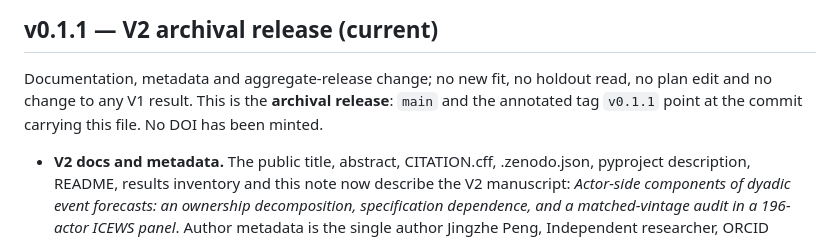
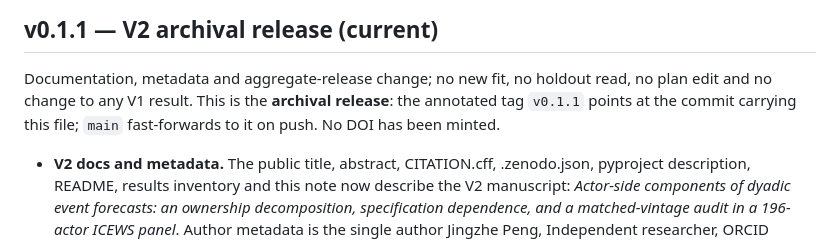
Before and after one commit to Quietpeng/lags1-dyad-explanations, a Markdown page: RELEASE_NOTES.md, the part around the change. Rendered like a GitHub page.

```diff
--- a/RELEASE_NOTES.md
+++ b/RELEASE_NOTES.md
@@ -4,8 +4,8 @@
 
 Documentation, metadata and aggregate-release change; no new fit, no holdout
 read, no plan edit and no change to any V1 result. This is the **archival
-release**: `main` and the annotated tag `v0.1.1` point at the commit carrying
-this file. No DOI has been minted.
+release**: the annotated tag `v0.1.1` points at the commit carrying this
+file; `main` fast-forwards to it on push. No DOI has been minted.
 
 - **V2 docs and metadata.** The public title, abstract, CITATION.cff,
   .zenodo.json, pyproject description, README, results inventory and this note
```
Also changed, not shown: README.md (+2 -2 lines), results/README.md (+2 -1 lines).
